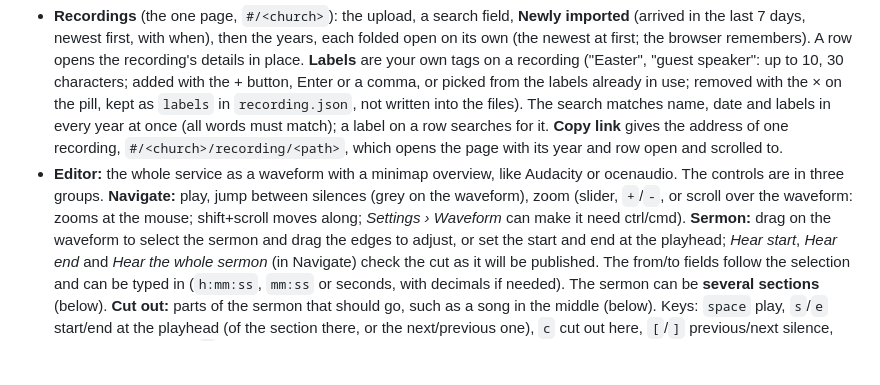
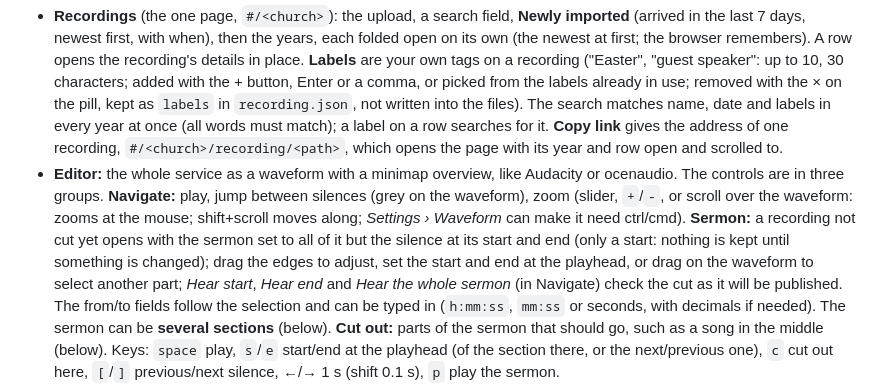
Before and after one commit to gunnaringe/sermon-normalizer, a Markdown page: docs/guide.md, the part around one of its changes. Drawn GitHub-style; blank space fills up the shorter version.

```diff
--- a/docs/guide.md
+++ b/docs/guide.md
@@ -60,8 +60,10 @@ Each can have a label, which shows on the waveform.
 - **Editor:** the whole service as a waveform with a minimap overview, like Audacity or
   ocenaudio. The controls are in three groups. **Navigate:** play, jump between silences
   (grey on the waveform), zoom (slider, `+`/`-`, or scroll over the waveform: zooms at the
-  mouse; shift+scroll moves along; *Settings › Waveform* can make it need ctrl/cmd). **Sermon:** drag on the waveform
-  to select the sermon and drag the edges to adjust, or set the start and end at the playhead;
+  mouse; shift+scroll moves along; *Settings › Waveform* can make it need ctrl/cmd). **Sermon:** a recording
+  not cut yet opens with the sermon set to all of it but the silence at its start and end (only a start: nothing
+  is kept until something is changed); drag the edges to adjust, set the start and end at the playhead, or drag on
+  the waveform to select another part;
   *Hear start*, *Hear end* and *Hear the whole sermon* (in Navigate) check the cut as it will be published. The from/to fields follow the
   selection and can be typed in (`h:mm:ss`, `mm:ss` or seconds, with decimals if needed).
   The sermon can be **several sections** (below). **Cut out:** parts of the sermon that should
```
Also changed, not shown: other parts of docs/guide.md (+1 -1 lines), docs/img/03-editor.png, 6 other files.
